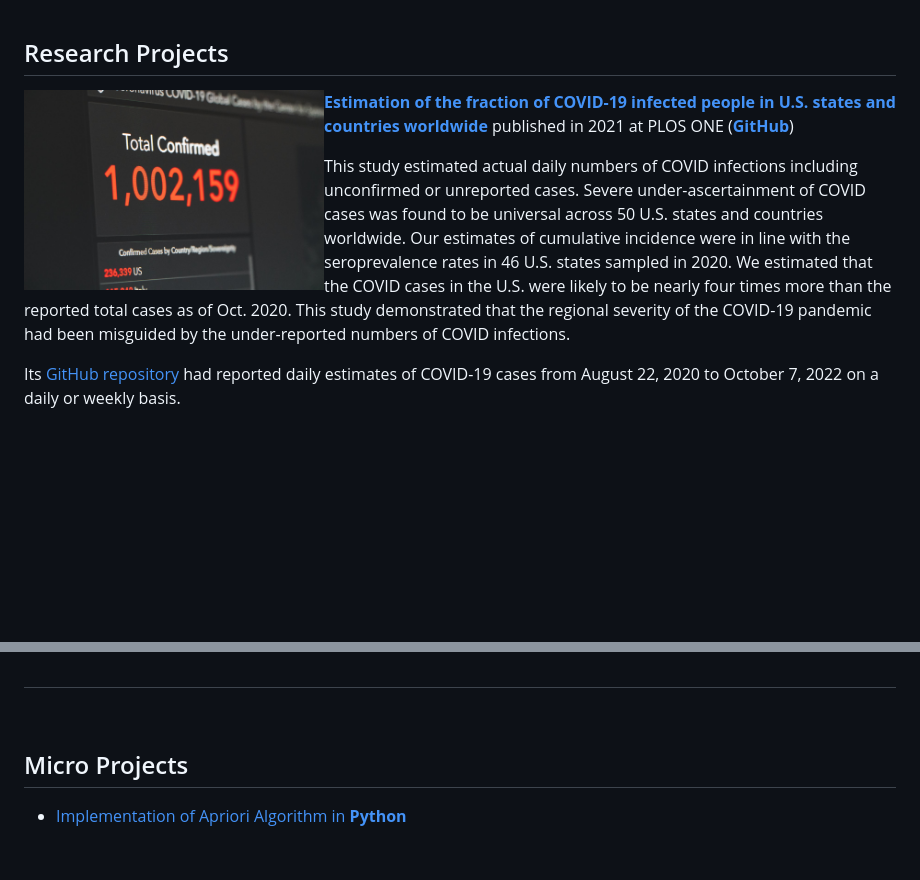
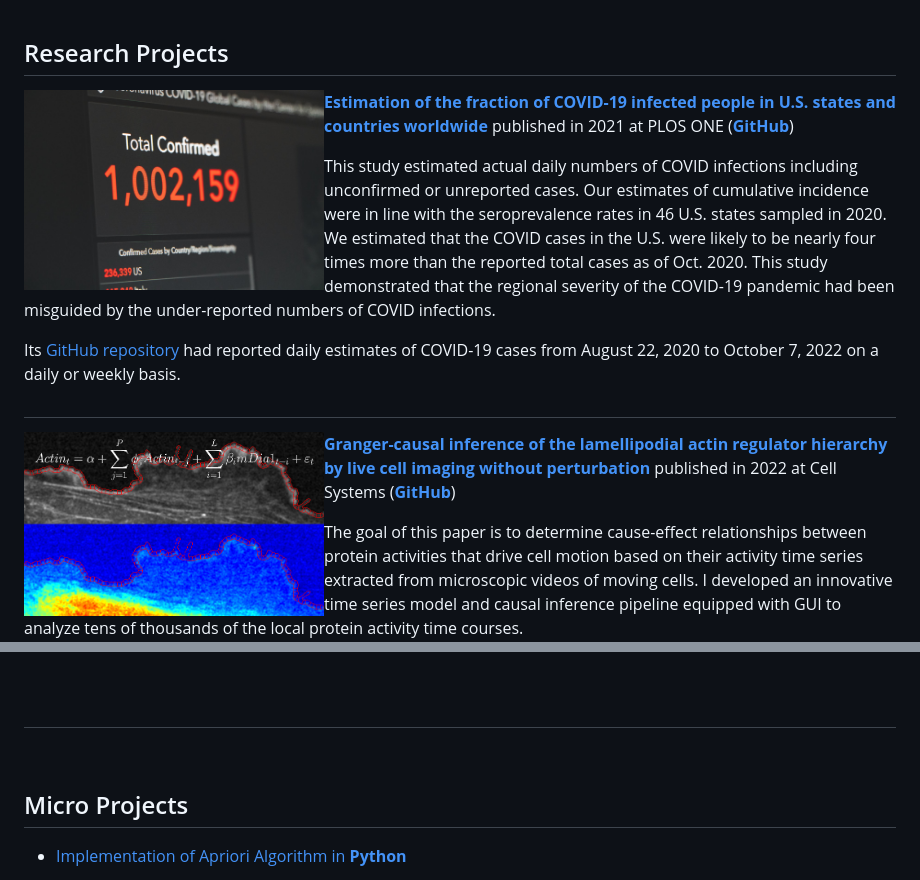
Before and after one commit to JungsikNoh/Data_Science_Portfolio, a Markdown page: README.md, 2 parts joined by grey strips. Drawn GitHub-style; blank space fills up the shorter version.

Commit message:
Update README.md adding research projects section

```diff
--- a/README.md
+++ b/README.md
@@ -10,14 +10,25 @@ It will be updated on a regular basis.
 
 ## Research Projects
 
-<img align="left" width="300" height="200" src="https://github.com/JungsikNoh/Data_Science_Portfolio/blob/main/doc/photo-COVID-unsplash-1585858228804-7caf9961c49d.jpg">  **[Estimation of the fraction of COVID-19 infected people in U.S. states and countries worldwide](https://journals.plos.org/plosone/article?id=10.1371/journal.pone.0246772)**
+<img align="left" width="300" height="200" src="https://github.com/JungsikNoh/Data_Science_Portfolio/blob/main/doc/photo-COVID-unsplash-1585858228804-7caf9961c49d.jpg"> **[Estimation of the fraction of COVID-19 infected people in U.S. states and countries worldwide](https://journals.plos.org/plosone/article?id=10.1371/journal.pone.0246772)**
 published in 2021 at PLOS ONE ([**GitHub**](https://github.com/JungsikNoh/COVID19_Estimated-Size-of-Infectious-Population))
 
-This study estimated actual daily numbers of COVID infections including unconfirmed or unreported cases. Severe under-ascertainment of COVID cases was found to be universal across 50 U.S. states and countries worldwide. Our estimates of cumulative incidence were in line with the seroprevalence rates in 46 U.S. states sampled in 2020. We estimated that the COVID cases in the U.S. were likely to be nearly four times more than the reported total cases as of Oct. 2020. This study demonstrated that the regional severity of the COVID-19 pandemic had been misguided by the under-reported numbers of COVID infections.
+This study estimated actual daily numbers of COVID infections including unconfirmed or unreported cases.
+Our estimates of cumulative incidence were in line with the seroprevalence rates in 46 U.S. states sampled in 2020.
+We estimated that the COVID cases in the U.S. were likely to be nearly four times more than the reported total cases as of Oct. 2020.
+This study demonstrated that the regional severity of the COVID-19 pandemic had been misguided by the under-reported numbers of COVID infections.
 
 Its [GitHub repository](https://github.com/JungsikNoh/COVID19_Estimated-Size-of-Infectious-Population) had reported daily estimates of COVID-19 cases from August 22, 2020 to October 7, 2022 on a daily or weekly basis.
 
-#
+##
+
+<img align="left" width="300" height="200" src="https://github.com/JungsikNoh/Data_Science_Portfolio/blob/main/doc/Combined%20Stacks1121-2.png"> [**Granger-causal inference of the lamellipodial actin regulator hierarchy by live cell imaging without perturbation**](https://www.cell.com/cell-systems/pdfExtended/S2405-4712(22)00224-1) published in 2022 at Cell Systems ([**GitHub**](https://github.com/JungsikNoh/Granger-Causality-Analysis-of-Lamellipodia))
+
+The goal of this paper is to determine cause-effect relationships between protein activities that drive cell motion based on their activity time series extracted from microscopic videos of moving cells.
+I developed an innovative time series model and causal inference pipeline equipped with GUI to analyze tens of thousands of the local protein activity time courses.
+
+<p>&nbsp;</p>
 
 
+##
 
@@ -24,7 +36,4 @@ Its [GitHub repository](https://github.com/JungsikNoh/COVID19_Estimated-Size-of-
 
-
-
-<p>&nbsp;</p>
 
 ## Micro Projects
 
```
Also changed, not shown: other parts of README.md (+1 -0 lines).
